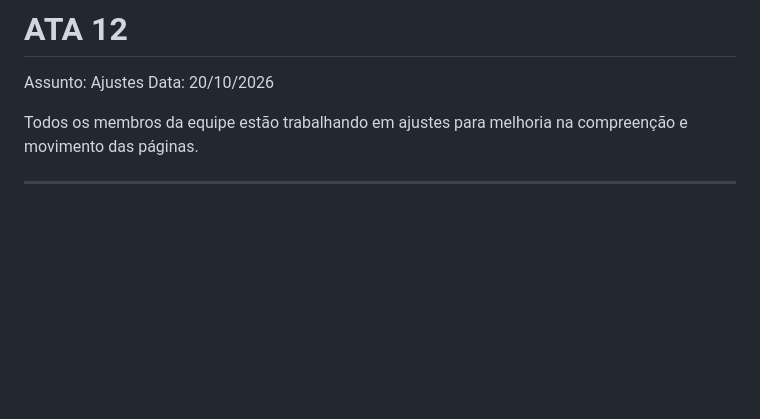
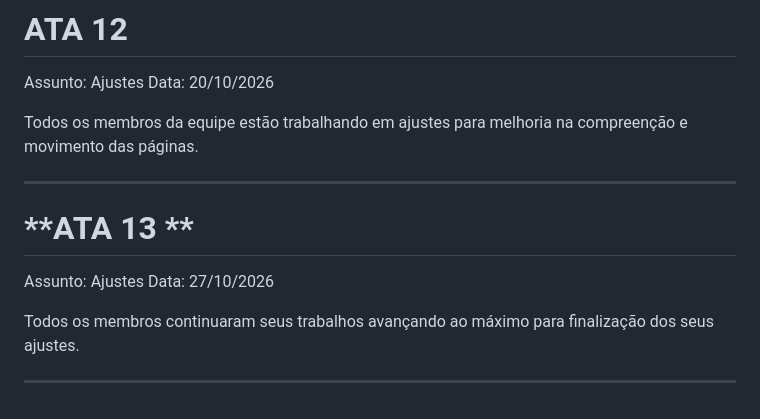
Before and after one commit to Esther-Osamu/glifoSepe, a Markdown page: README.md, the part around the change. Drawn GitHub-style; blank space fills up the shorter version.

```diff
--- a/README.md
+++ b/README.md
@@ -153,4 +153,13 @@ Data: 20/10/2026
 
 Todos os membros da equipe estão trabalhando em ajustes para melhoria na compreenção e movimento das páginas.
 
+
 ---
+
+# **ATA 13 **
+Assunto: Ajustes
+Data: 27/10/2026
+
+Todos os membros continuaram seus trabalhos avançando ao máximo para finalização dos seus ajustes.
+
+---
```
